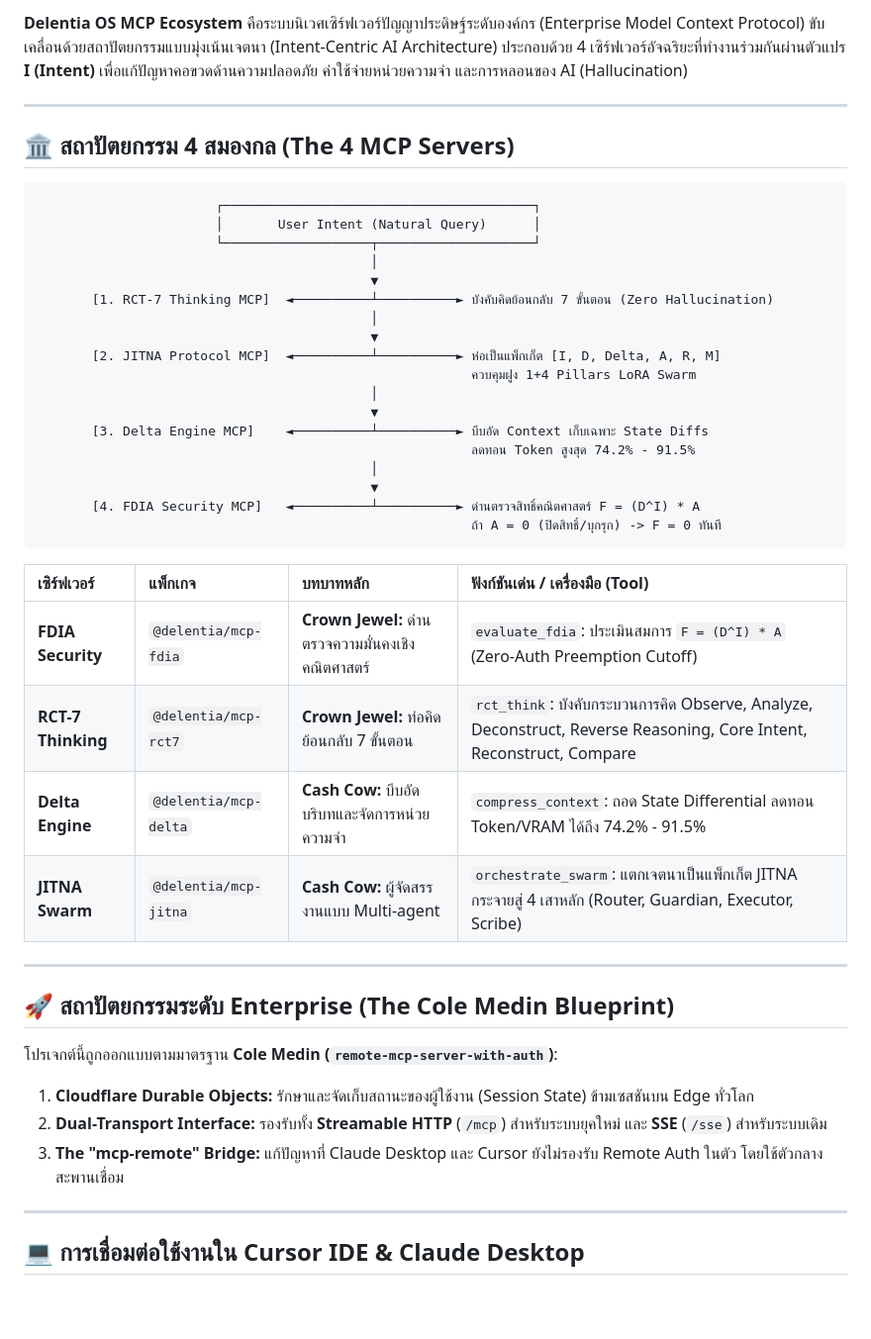
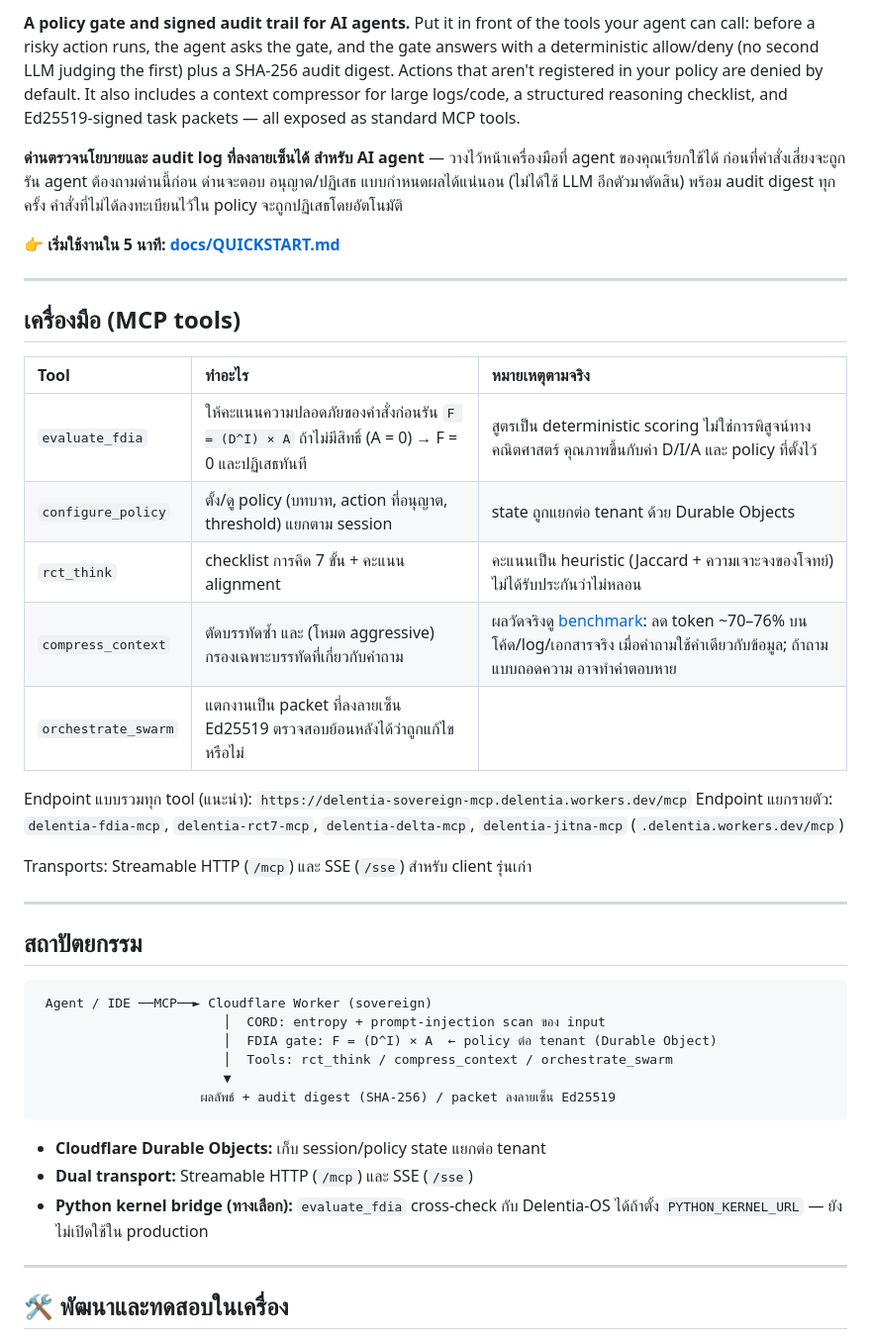
Before and after one commit to delentia-labs/delentia-mcp, a Markdown page: ecosystem/README.md, the part around one of its changes. Shown at 99% size. Rendered like a GitHub page; blank space fills up the shorter version.

````diff
--- a/ecosystem/README.md
+++ b/ecosystem/README.md
@@ -7,48 +6,45 @@
 
-**Delentia OS MCP Ecosystem** คือระบบนิเวศเซิร์ฟเวอร์ปัญญาประดิษฐ์ระดับองค์กร (Enterprise Model Context Protocol) ขับเคลื่อนด้วยสถาปัตยกรรมแบบมุ่งเน้นเจตนา (Intent-Centric AI Architecture) ประกอบด้วย 4 เซิร์ฟเวอร์อัจฉริยะที่ทำงานร่วมกันผ่านตัวแปร **I (Intent)** เพื่อแก้ปัญหาคอขวดด้านความปลอดภัย ค่าใช้จ่ายหน่วยความจำ และการหลอนของ AI (Hallucination)
+**A policy gate and signed audit trail for AI agents.** Put it in front of the tools your agent can call: before a risky action runs, the agent asks the gate, and the gate answers with a deterministic allow/deny (no second LLM judging the first) plus a SHA-256 audit digest. Actions that aren't registered in your policy are denied by default. It also includes a context compressor for large logs/code, a structured reasoning checklist, and Ed25519-signed task packets — all exposed as standard MCP tools.
+
+**ด่านตรวจนโยบายและ audit log ที่ลงลายเซ็นได้ สำหรับ AI agent** — วางไว้หน้าเครื่องมือที่ agent ของคุณเรียกใช้ได้ ก่อนที่คำสั่งเสี่ยงจะถูกรัน agent ต้องถามด่านนี้ก่อน ด่านจะตอบ อนุญาต/ปฏิเสธ แบบกำหนดผลได้แน่นอน (ไม่ได้ใช้ LLM อีกตัวมาตัดสิน) พร้อม audit digest ทุกครั้ง คำสั่งที่ไม่ได้ลงทะเบียนไว้ใน policy จะถูกปฏิเสธโดยอัตโนมัติ
+
+👉 **เริ่มใช้งานใน 5 นาที: [docs/QUICKSTART.md](docs/QUICKSTART.md)**
 
 ---
 
-## 🏛️ สถาปัตยกรรม 4 สมองกล (The 4 MCP Servers)
+## เครื่องมือ (MCP tools)
 
-```
-                       ┌────────────────────────────────────────┐
-                       │       User Intent (Natural Query)      │
-                       └───────────────────┬────────────────────┘
-                                           │
-                                           ▼
-       [1. RCT-7 Thinking MCP]  ◄──────────┴──────────► บังคับคิดย้อนกลับ 7 ขั้นตอน (Zero Hallucination)
-                                           │
-                                           ▼
-       [2. JITNA Protocol MCP]  ◄──────────┴──────────► ห่อเป็นแพ็กเก็ต [I, D, Delta, A, R, M]
-                                                        ควบคุมฝูง 1+4 Pillars LoRA Swarm
-                                           │
-                                           ▼
-       [3. Delta Engine MCP]    ◄──────────┴──────────► บีบอัด Context เก็บเฉพาะ State Diffs
-                                                        ลดทอน Token สูงสุด 74.2% - 91.5%
-                                           │
-                                           ▼
-       [4. FDIA Security MCP]   ◄──────────┴──────────► ด่านตรวจสิทธิ์คณิตศาสตร์ F = (D^I) * A
-                                                        ถ้า A = 0 (ปิดสิทธิ์/บุกรุก) -> F = 0 ทันที
-```
+| Tool | ทำอะไร | หมายเหตุตามจริง |
+| :--- | :--- | :--- |
+| `evaluate_fdia` | ให้คะแนนความปลอดภัยของคำสั่งก่อนรัน `F = (D^I) × A` ถ้าไม่มีสิทธิ์ (A = 0) → F = 0 และปฏิเสธทันที | สูตรเป็น deterministic scoring ไม่ใช่การพิสูจน์ทางคณิตศาสตร์ คุณภาพขึ้นกับค่า D/I/A และ policy ที่ตั้งไว้ |
+| `configure_policy` | ตั้ง/ดู policy (บทบาท, action ที่อนุญาต, threshold) แยกตาม session | state ถูกแยกต่อ tenant ด้วย Durable Objects |
+| `rct_think` | checklist การคิด 7 ขั้น + คะแนน alignment | คะแนนเป็น heuristic (Jaccard + ความเจาะจงของโจทย์) ไม่ได้รับประกันว่าไม่หลอน |
+| `compress_context` | ตัดบรรทัดซ้ำ และ (โหมด aggressive) กรองเฉพาะบรรทัดที่เกี่ยวกับคำถาม | ผลวัดจริงดู [benchmark](benchmarks/compression-real/REPORT.md): ลด token ~70–76% บนโค้ด/log/เอกสารจริง เมื่อคำถามใช้คำเดียวกับข้อมูล; ถ้าถามแบบถอดความ อาจทำคำตอบหาย |
+| `orchestrate_swarm` | แตกงานเป็น packet ที่ลงลายเซ็น Ed25519 ตรวจสอบย้อนหลังได้ว่าถูกแก้ไขหรือไม่ | |
 
-| เซิร์ฟเวอร์ | แพ็กเกจ | บทบาทหลัก | ฟังก์ชันเด่น / เครื่องมือ (Tool) |
-| :--- | :--- | :--- | :--- |
-| **FDIA Security** | `@delentia/mcp-fdia` | **Crown Jewel:** ด่านตรวจความมั่นคงเชิงคณิตศาสตร์ | `evaluate_fdia`: ประเมินสมการ `F = (D^I) * A` (Zero-Auth Preemption Cutoff) |
-| **RCT-7 Thinking** | `@delentia/mcp-rct7` | **Crown Jewel:** ท่อคิดย้อนกลับ 7 ขั้นตอน | `rct_think`: บังคับกระบวนการคิด Observe, Analyze, Deconstruct, Reverse Reasoning, Core Intent, Reconstruct, Compare |
-| **Delta Engine** | `@delentia/mcp-delta` | **Cash Cow:** บีบอัดบริบทและจัดการหน่วยความจำ | `compress_context`: ถอด State Differential ลดทอน Token/VRAM ได้ถึง 74.2% - 91.5% |
-| **JITNA Swarm** | `@delentia/mcp-jitna` | **Cash Cow:** ผู้จัดสรรงานแบบ Multi-agent | `orchestrate_swarm`: แตกเจตนาเป็นแพ็กเก็ต JITNA กระจายสู่ 4 เสาหลัก (Router, Guardian, Executor, Scribe) |
+Endpoint แบบรวมทุก tool (แนะนำ): `https://delentia-sovereign-mcp.delentia.workers.dev/mcp`
+Endpoint แยกรายตัว: `delentia-fdia-mcp`, `delentia-rct7-mcp`, `delentia-delta-mcp`, `delentia-jitna-mcp` (`.delentia.workers.dev/mcp`)
+
+Transports: Streamable HTTP (`/mcp`) และ SSE (`/sse`) สำหรับ client รุ่นเก่า
 
 ---
 
-## 🚀 สถาปัตยกรรมระดับ Enterprise (The Cole Medin Blueprint)
+## สถาปัตยกรรม
 
-โปรเจกต์นี้ถูกออกแบบตามมาตรฐาน **Cole Medin (`remote-mcp-server-with-auth`)**:
-1. **Cloudflare Durable Objects:** รักษาและจัดเก็บสถานะของผู้ใช้งาน (Session State) ข้ามเซสชันบน Edge ทั่วโลก
-2. **Dual-Transport Interface:** รองรับทั้ง **Streamable HTTP** (`/mcp`) สำหรับระบบยุคใหม่ และ **SSE** (`/sse`) สำหรับระบบเดิม
-3. **The "mcp-remote" Bridge:** แก้ปัญหาที่ Claude Desktop และ Cursor ยังไม่รองรับ Remote Auth ในตัว โดยใช้ตัวกลางสะพานเชื่อม
+```
+ Agent / IDE ──MCP──► Cloudflare Worker (sovereign)
+                        │  CORD: entropy + prompt-injection scan ของ input
+                        │  FDIA gate: F = (D^I) × A  ← policy ต่อ tenant (Durable Object)
+                        │  Tools: rct_think / compress_context / orchestrate_swarm
+                        ▼
+                     ผลลัพธ์ + audit digest (SHA-256) / packet ลงลายเซ็น Ed25519
+```
+
+- **Cloudflare Durable Objects:** เก็บ session/policy state แยกต่อ tenant
+- **Dual transport:** Streamable HTTP (`/mcp`) และ SSE (`/sse`)
+- **Python kernel bridge (ทางเลือก):** `evaluate_fdia` cross-check กับ Delentia-OS ได้ถ้าตั้ง `PYTHON_KERNEL_URL` — ยังไม่เปิดใช้ใน production
 
 ---
 
-## 💻 การเชื่อมต่อใช้งานใน Cursor IDE & Claude Desktop
+## 🛠️ พัฒนาและทดสอบในเครื่อง
 
````
Also changed, not shown: other parts of ecosystem/README.md (+18 -103 lines), ecosystem/docs/QUICKSTART.md (added, +83 -0 lines).
